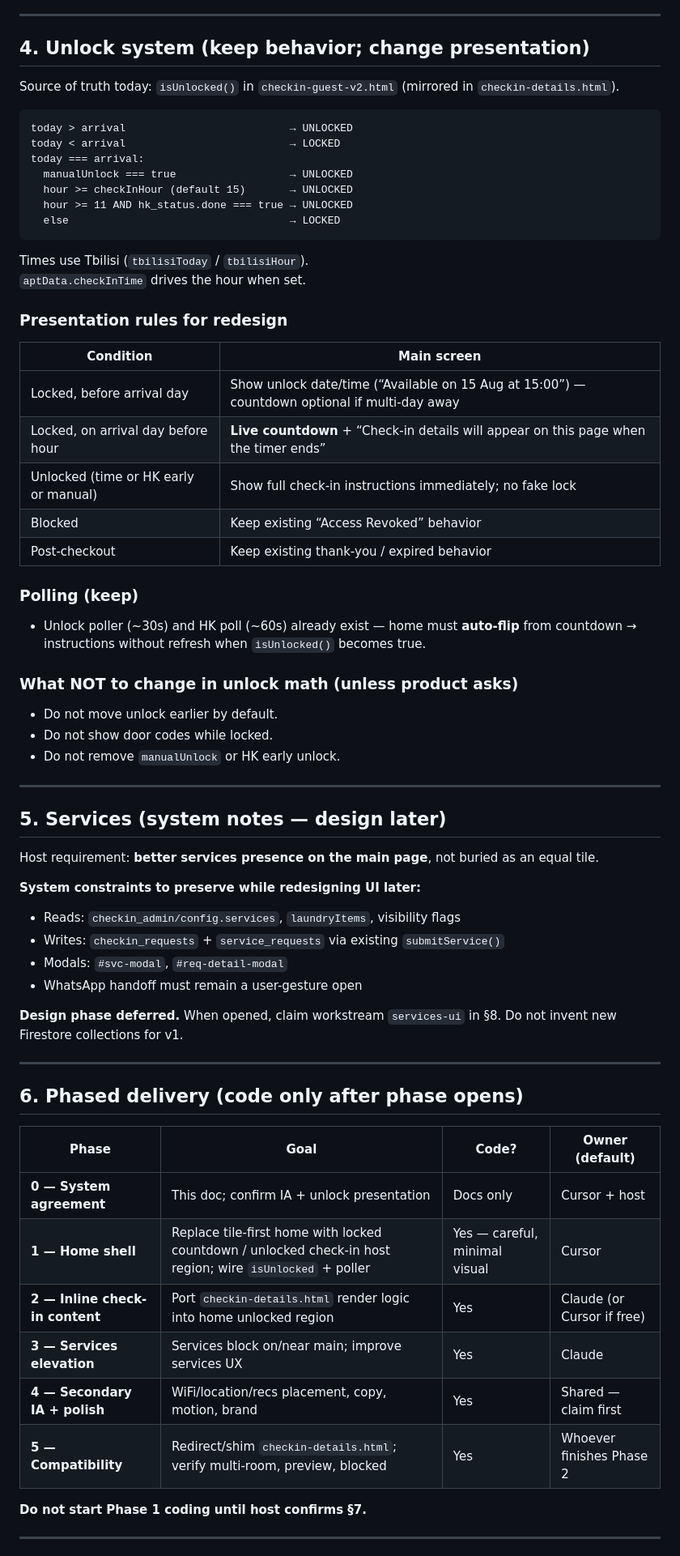
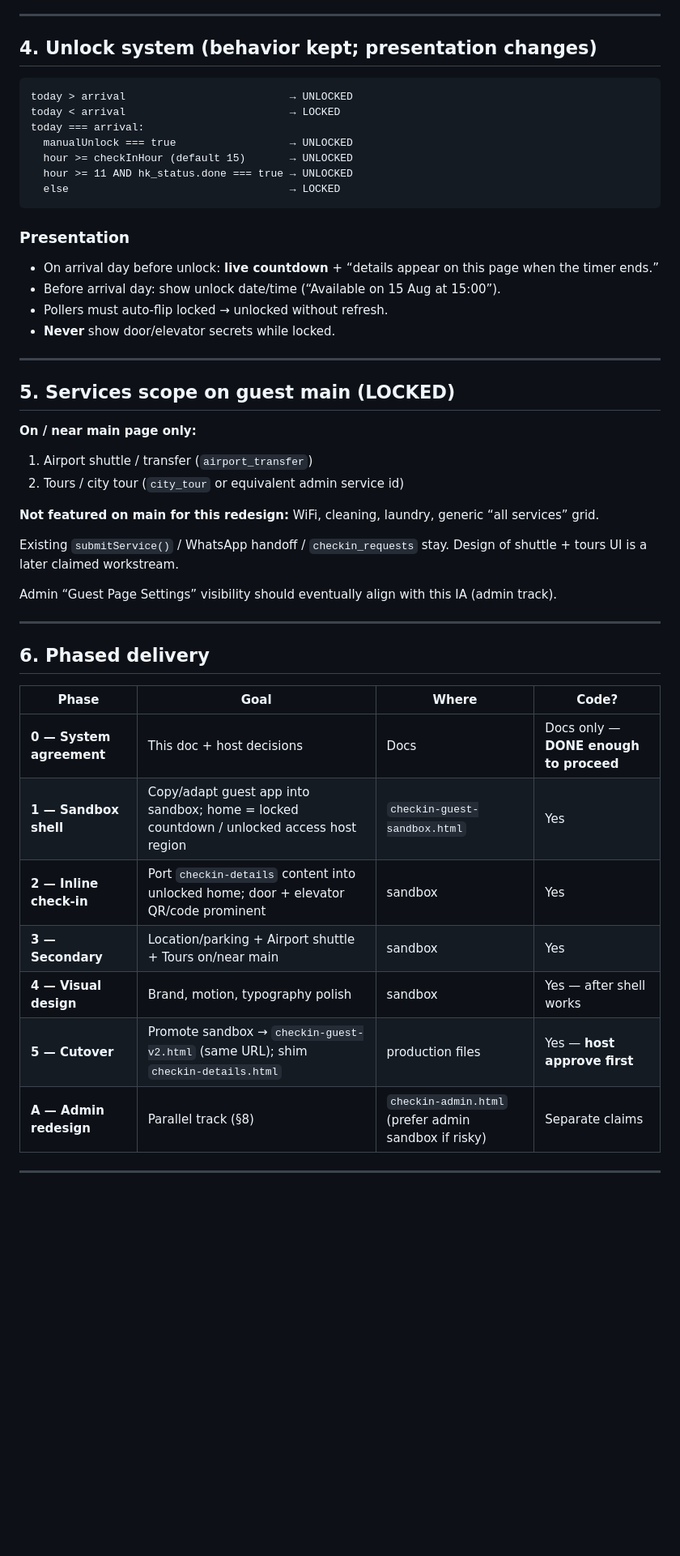
Before and after one commit to nikavibliani-alt/app, a Markdown page: GUEST_CHECKIN_REDESIGN.md, the part around one of its changes. Shown at 81% size. Drawn GitHub-style; blank space fills up the shorter version.

````diff
--- a/GUEST_CHECKIN_REDESIGN.md
+++ b/GUEST_CHECKIN_REDESIGN.md
@@ -123,9 +133,7 @@ Tiles may remain as a compact “more” area below check-in + services, or be r
 
 ---
 
-## 4. Unlock system (keep behavior; change presentation)
-
-Source of truth today: `isUnlocked()` in `checkin-guest-v2.html` (mirrored in `checkin-details.html`).
+## 4. Unlock system (behavior kept; presentation changes)
 
 ```
 today > arrival                          → UNLOCKED
@@ -137,58 +145,41 @@ today === arrival:
   else                                   → LOCKED
 ```
 
-Times use Tbilisi (`tbilisiToday` / `tbilisiHour`).
-`aptData.checkInTime` drives the hour when set.
+### Presentation
 
-### Presentation rules for redesign
-
-| Condition | Main screen |
-|-----------|-------------|
-| Locked, before arrival day | Show unlock date/time (“Available on 15 Aug at 15:00”) — countdown optional if multi-day away |
-| Locked, on arrival day before hour | **Live countdown** + “Check-in details will appear on this page when the timer ends” |
-| Unlocked (time or HK early or manual) | Show full check-in instructions immediately; no fake lock |
-| Blocked | Keep existing “Access Revoked” behavior |
-| Post-checkout | Keep existing thank-you / expired behavior |
-
-### Polling (keep)
-
-- Unlock poller (~30s) and HK poll (~60s) already exist — home must **auto-flip** from countdown → instructions without refresh when `isUnlocked()` becomes true.
-
-### What NOT to change in unlock math (unless product asks)
-
-- Do not move unlock earlier by default.
-- Do not show door codes while locked.
-- Do not remove `manualUnlock` or HK early unlock.
+- On arrival day before unlock: **live countdown** + “details appear on this page when the timer ends.”
+- Before arrival day: show unlock date/time (“Available on 15 Aug at 15:00”).
+- Pollers must auto-flip locked → unlocked without refresh.
+- **Never** show door/elevator secrets while locked.
 
 ---
 
-## 5. Services (system notes — design later)
+## 5. Services scope on guest main (LOCKED)
 
-Host requirement: **better services presence on the main page**, not buried as an equal tile.
+**On / near main page only:**
 
-**System constraints to preserve while redesigning UI later:**
+1. Airport shuttle / transfer (`airport_transfer`)
+2. Tours / city tour (`city_tour` or equivalent admin service id)
 
-- Reads: `checkin_admin/config.services`, `laundryItems`, visibility flags
-- Writes: `checkin_requests` + `service_requests` via existing `submitService()`
-- Modals: `#svc-modal`, `#req-detail-modal`
-- WhatsApp handoff must remain a user-gesture open
+**Not featured on main for this redesign:** WiFi, cleaning, laundry, generic “all services” grid.
 
-**Design phase deferred.** When opened, claim workstream `services-ui` in §8. Do not invent new Firestore collections for v1.
+Existing `submitService()` / WhatsApp handoff / `checkin_requests` stay. Design of shuttle + tours UI is a later claimed workstream.
+
+Admin “Guest Page Settings” visibility should eventually align with this IA (admin track).
 
 ---
 
-## 6. Phased delivery (code only after phase opens)
+## 6. Phased delivery
 
-| Phase | Goal | Code? | Owner (default) |
-|-------|------|-------|-----------------|
-| **0 — System agreement** | This doc; confirm IA + unlock presentation | Docs only | Cursor + host |
-| **1 — Home shell** | Replace tile-first home with locked countdown / unlocked check-in host region; wire `isUnlocked` + poller | Yes — careful, minimal visual | Cursor |
-| **2 — Inline check-in content** | Port `checkin-details.html` render logic into home unlocked region | Yes | Claude (or Cursor if free) |
-| **3 — Services elevation** | Services block on/near main; improve services UX | Yes | Claude |
-| **4 — Secondary IA + polish** | WiFi/location/recs placement, copy, motion, brand | Yes | Shared — claim first |
-| **5 — Compatibility** | Redirect/shim `checkin-details.html`; verify multi-room, preview, blocked | Yes | Whoever finishes Phase 2 |
-
-**Do not start Phase 1 coding until host confirms §7.**
+| Phase | Goal | Where | Code? |
+|-------|------|-------|-------|
+| **0 — System agreement** | This doc + host decisions | Docs | Docs only — **DONE enough to proceed** |
+| **1 — Sandbox shell** | Copy/adapt guest app into sandbox; home = locked countdown / unlocked access host region | `checkin-guest-sandbox.html` | Yes |
+| **2 — Inline check-in** | Port `checkin-details` content into unlocked home; door + elevator QR/code prominent | sandbox | Yes |
+| **3 — Secondary** | Location/parking + Airport shuttle + Tours on/near main | sandbox | Yes |
+| **4 — Visual design** | Brand, motion, typography polish | sandbox | Yes — after shell works |
+| **5 — Cutover** | Promote sandbox → `checkin-guest-v2.html` (same URL); shim `checkin-details.html` | production files | Yes — **host approve first** |
+| **A — Admin redesign** | Parallel track (§8) | `checkin-admin.html` (prefer admin sandbox if risky) | Separate claims |
 
 ---
 
````
Also changed, not shown: other parts of GUEST_CHECKIN_REDESIGN.md (+154 -110 lines).
